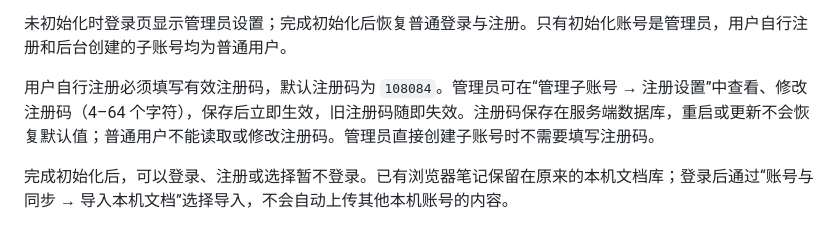
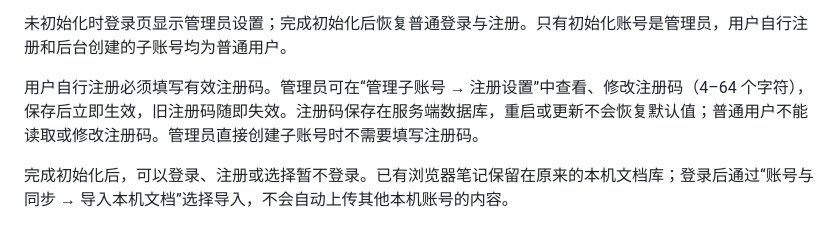
Before and after one commit to iszkq/Paper-bound, a Markdown page: README.md, the part around the change. GitHub-like rendering.

```diff
--- a/README.md
+++ b/README.md
@@ -29,7 +29,7 @@ python server.py --host 127.0.0.1 --port 4173
 
 未初始化时登录页显示管理员设置；完成初始化后恢复普通登录与注册。只有初始化账号是管理员，用户自行注册和后台创建的子账号均为普通用户。
 
-用户自行注册必须填写有效注册码，默认注册码为 `108084`。管理员可在“管理子账号 → 注册设置”中查看、修改注册码（4–64 个字符），保存后立即生效，旧注册码随即失效。注册码保存在服务端数据库，重启或更新不会恢复默认值；普通用户不能读取或修改注册码。管理员直接创建子账号时不需要填写注册码。
+用户自行注册必须填写有效注册码。管理员可在“管理子账号 → 注册设置”中查看、修改注册码（4–64 个字符），保存后立即生效，旧注册码随即失效。注册码保存在服务端数据库，重启或更新不会恢复默认值；普通用户不能读取或修改注册码。管理员直接创建子账号时不需要填写注册码。
 
 完成初始化后，可以登录、注册或选择暂不登录。已有浏览器笔记保留在原来的本机文档库；登录后通过“账号与同步 → 导入本机文档”选择导入，不会自动上传其他本机账号的内容。
 
```
